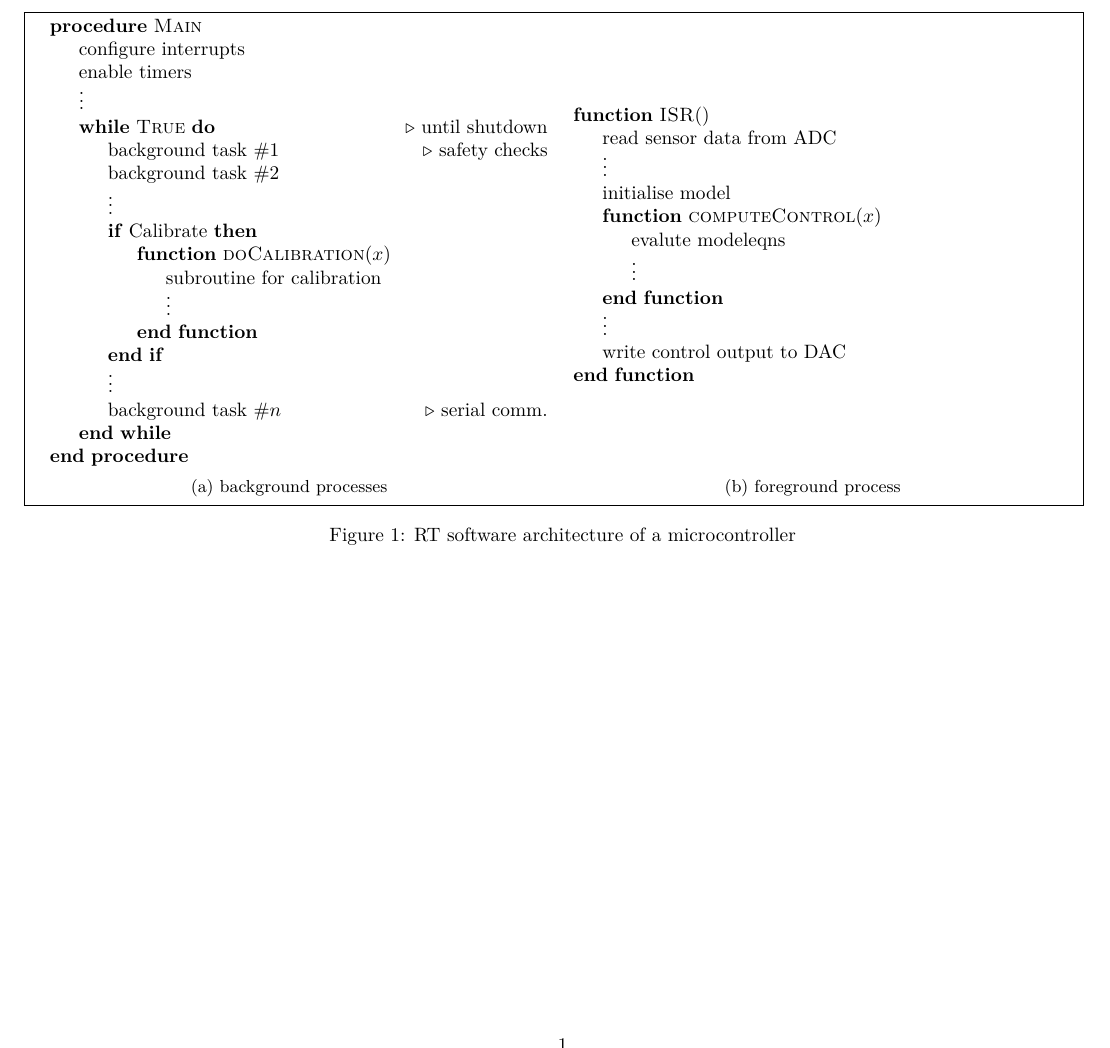
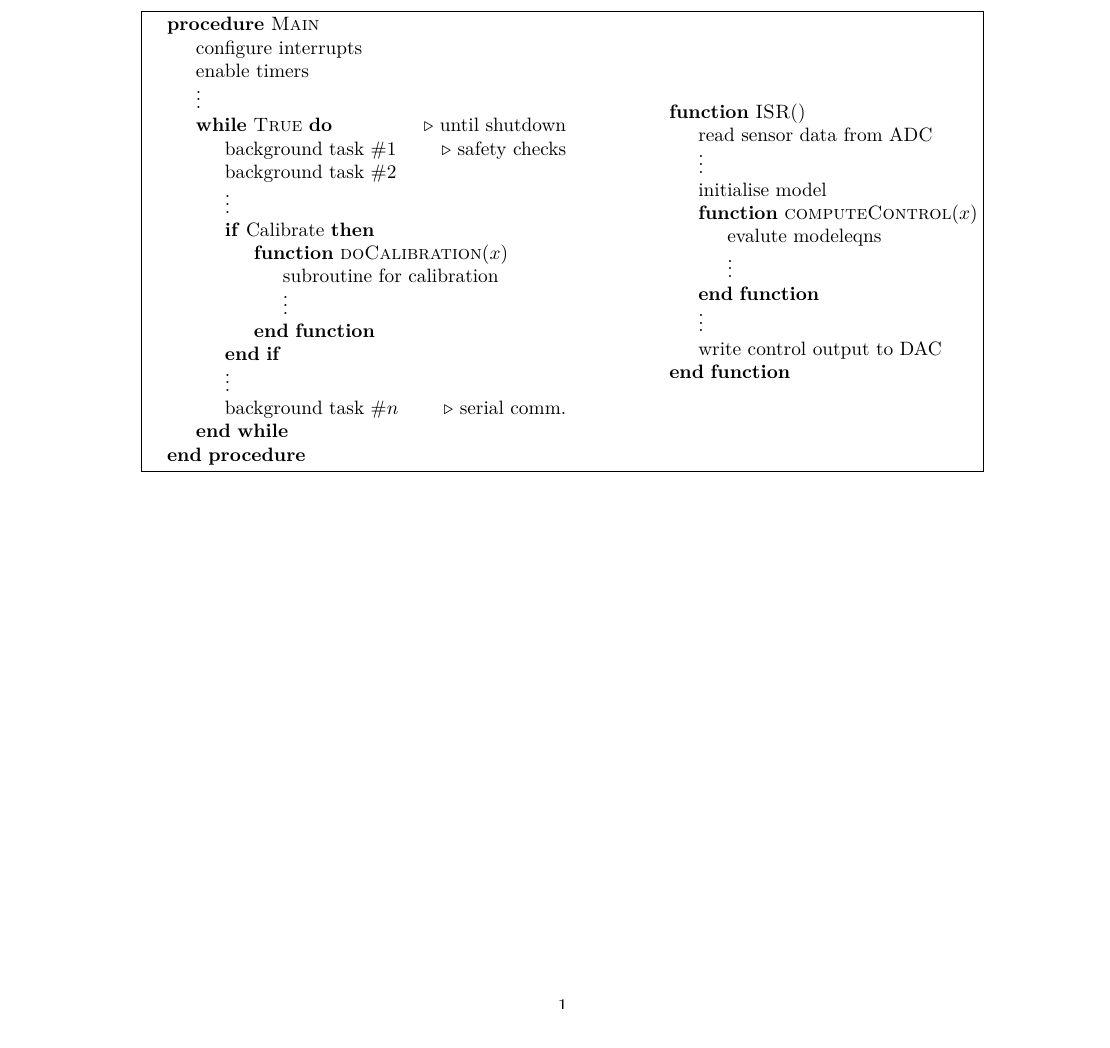
Before and after one commit to krishnakumarg1984/phd_thesis, a LaTeX document (debug/a_minimal.tex): part of the page, cut so that both start at the same text. Compiled offline with XeLaTeX.

Commit message:
manual solution for pseudocode. Need to see if captioning is possible

```diff
--- a/debug/a_minimal.tex
+++ b/debug/a_minimal.tex
@@ -1,9 +1,11 @@
+% vim:nospell
 \documentclass{article}
 
 \usepackage{subcaption}
 \usepackage{algorithm}
 \usepackage{algpseudocode}
 \usepackage[margin=1cm]{geometry}
+\usepackage{varwidth}
 
 \newsavebox{\algboxA}
 \newsavebox{\algboxB}
@@ -11,16 +13,17 @@
 \begin{document}
 
 \begin{figure}
-
+    \centering
     \savebox{\algboxA}{%
-    \begin{minipage}[b]{0.48\linewidth}
+        \begin{varwidth}[b]{0.65\linewidth}
+            \begin{flushleft}
                 \begin{algorithmic}[0]
                     \Procedure{Main}{}
                     \State configure interrupts
                     \State enable timers
                     \State $\vdots$
-          \While{\textproc{True}} \Comment{until shutdown}
-            \State background task \#1 \Comment{safety checks}
+                    \While{\textproc{True}} \qquad \Comment{until shutdown}
+                    \State background task \#1 \qquad  \Comment{safety checks}
                     \State background task \#2
                     \State $\vdots$
                     \If{Calibrate}
@@ -51,23 +56,20 @@
                     \State write control output to DAC
                     \EndFunction
                 \end{algorithmic}
-    \end{minipage}%
+            \end{flushright}
+        \end{varwidth}%
     }
 
     \fbox{%
-    \begin{subfigure}[b]{0.48\textwidth}
         \usebox{\algboxA}
-      \caption{background processes}
-    \end{subfigure}
-    \hfill
-    \begin{subfigure}[b]{0.48\textwidth}
+        % \caption{background processes}
+        \qquad
+        \qquad
         \raisebox{\dimexpr.5\ht\algboxA-.5\ht\algboxB}{%
             \usebox{\algboxB}%
+        }%
     }
-      \caption{foreground process}
-    \end{subfigure}
-  }
-  \caption{RT software architecture of a microcontroller}
+    % \caption{RT software architecture of a microcontroller}
 \end{figure}
 
 \end{document}
```
Also changed, not shown: debug/a_minimal.tex (8 more changed lines). Lines whose indentation alone changed are shown as unchanged.
